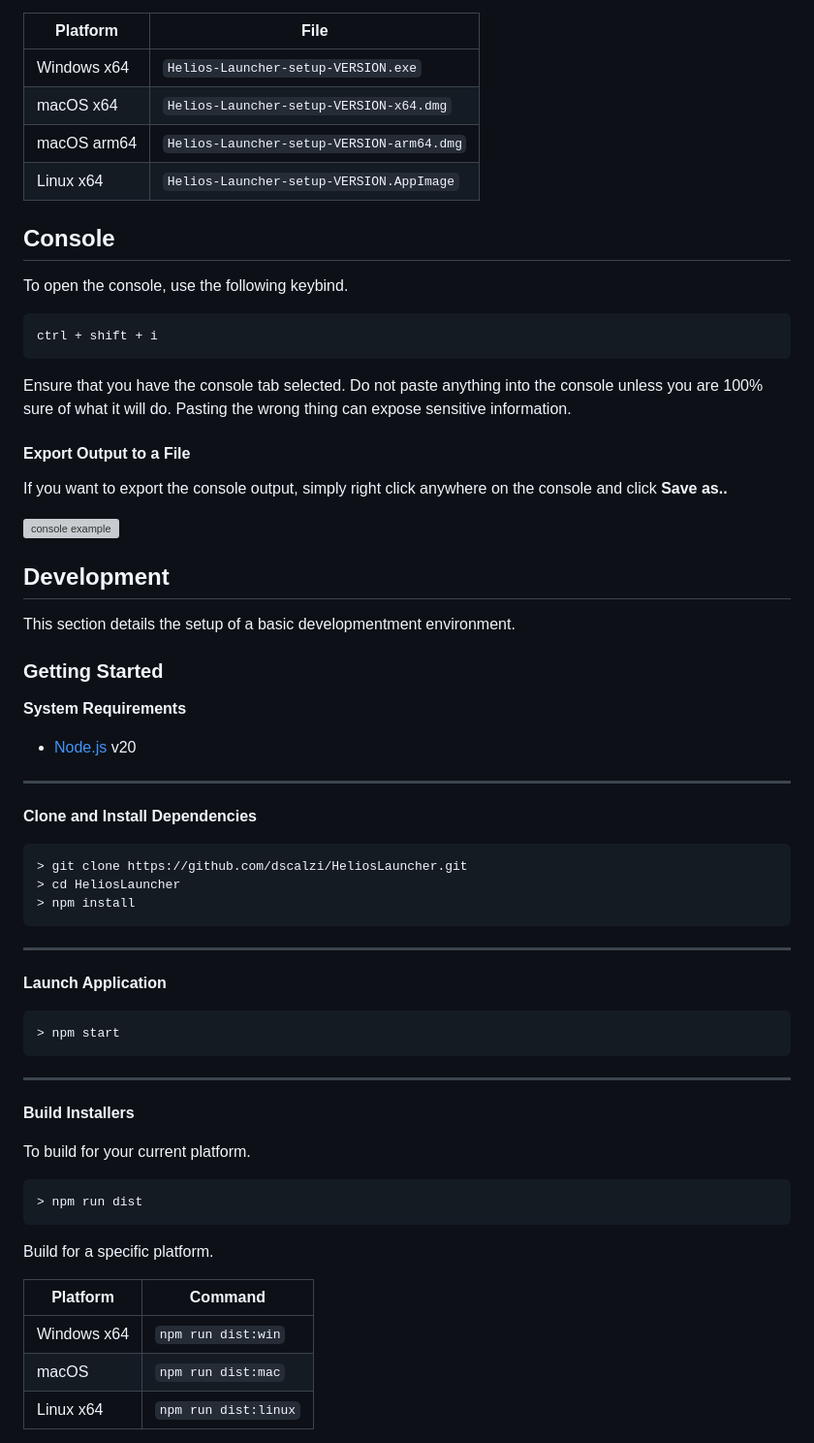
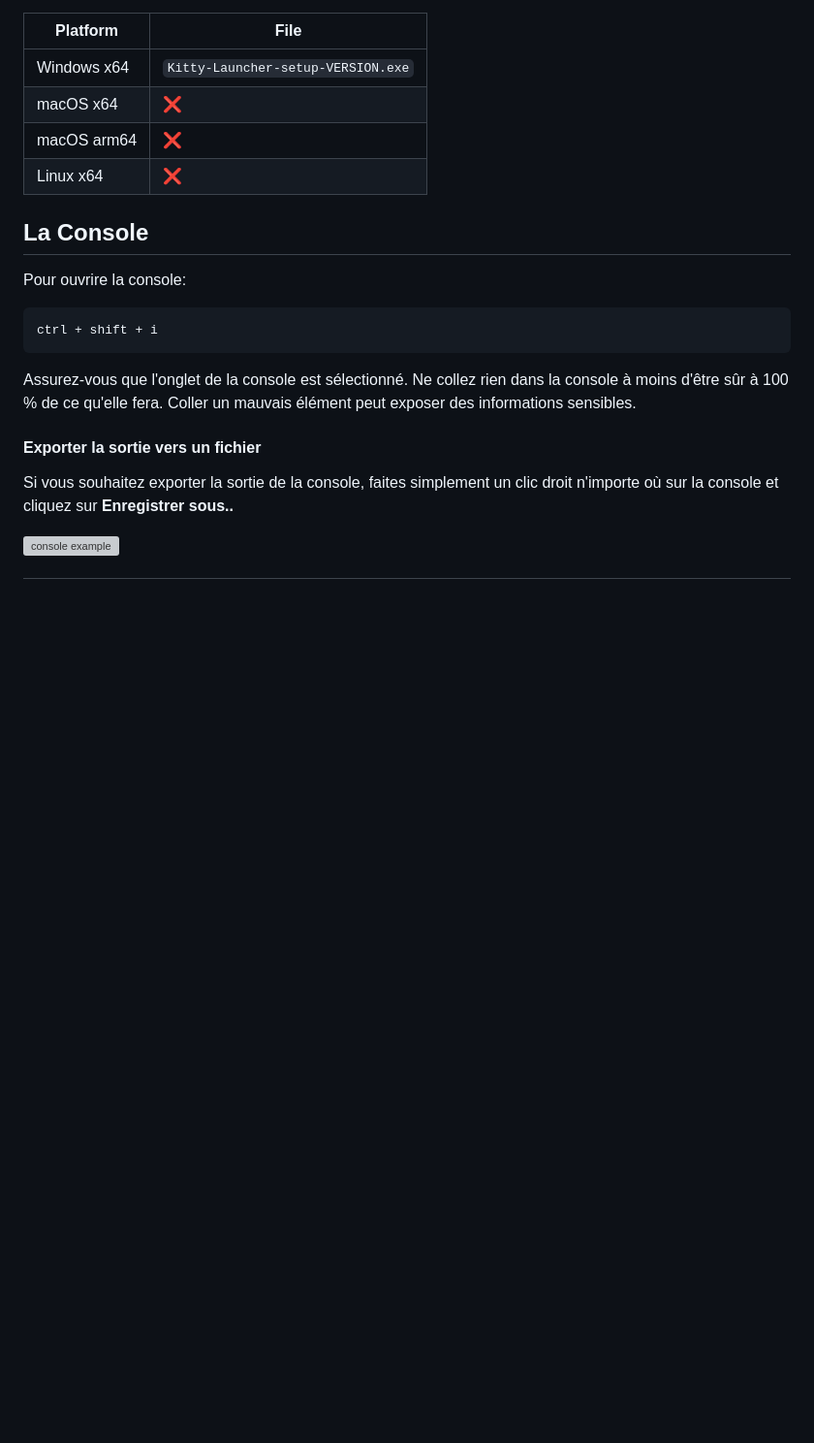
Before and after one commit to kipawepro/KittyTownLauncher, a Markdown page: README.md, the part around the change printed below. Shown: that part at 97% size. GitHub-like rendering; blank space fills up the shorter version; grey boxes are pictures that could not be loaded.

````diff
--- a/README.md
+++ b/README.md
@@ -54,71 +48,23 @@ If you download from the [Releases](https://github.com/dscalzi/HeliosLauncher/re
 
 | Platform | File |
 | -------- | ---- |
-| Windows x64 | `Helios-Launcher-setup-VERSION.exe` |
-| macOS x64 | `Helios-Launcher-setup-VERSION-x64.dmg` |
-| macOS arm64 | `Helios-Launcher-setup-VERSION-arm64.dmg` |
-| Linux x64 | `Helios-Launcher-setup-VERSION.AppImage` |
+| Windows x64 | `Kitty-Launcher-setup-VERSION.exe` |
+| macOS x64 | ❌ |
+| macOS arm64 | ❌ |
+| Linux x64 | ❌ |
 
-## Console
+## La Console
 
-To open the console, use the following keybind.
+Pour ouvrire la console:
 
 ```console
 ctrl + shift + i
 ```
 
-Ensure that you have the console tab selected. Do not paste anything into the console unless you are 100% sure of what it will do. Pasting the wrong thing can expose sensitive information.
+Assurez-vous que l'onglet de la console est sélectionné. Ne collez rien dans la console à moins d'être sûr à 100 % de ce qu'elle fera. Coller un mauvais élément peut exposer des informations sensibles.
 
-#### Export Output to a File
+#### Exporter la sortie vers un fichier
 
-If you want to export the console output, simply right click anywhere on the console and click **Save as..**
+Si vous souhaitez exporter la sortie de la console, faites simplement un clic droit n'importe où sur la console et cliquez sur **Enregistrer sous..**
 
 ![console example](https://i.imgur.com/T5e73jP.png)
-
-
-## Development
-
-This section details the setup of a basic developmentment environment.
-
-### Getting Started
-
-**System Requirements**
-
-* [Node.js][nodejs] v20
-
----
-
-**Clone and Install Dependencies**
-
-```console
-> git clone https://github.com/dscalzi/HeliosLauncher.git
-> cd HeliosLauncher
-> npm install
-```
-
----
-
-**Launch Application**
-
-```console
-> npm start
-```
-
----
-
-**Build Installers**
-
-To build for your current platform.
-
-```console
-> npm run dist
-```
-
-Build for a specific platform.
-
-| Platform    | Command              |
-| ----------- | -------------------- |
-| Windows x64 | `npm run dist:win`   |
-| macOS       | `npm run dist:mac`   |
-| Linux x64   | `npm run dist:linux` |
-
````
Also changed, not shown: other parts of README.md (+39 -106 lines).
